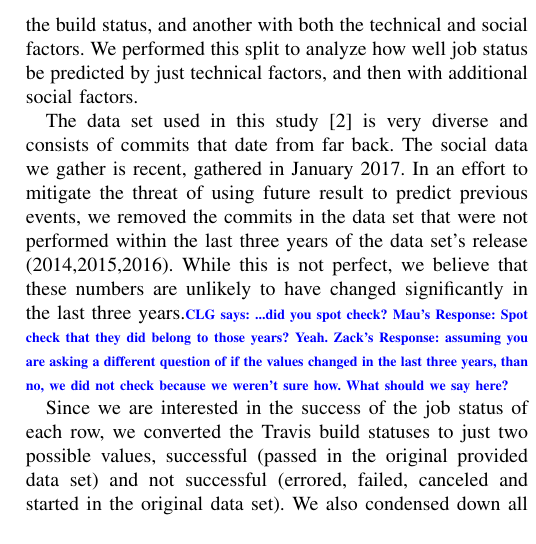
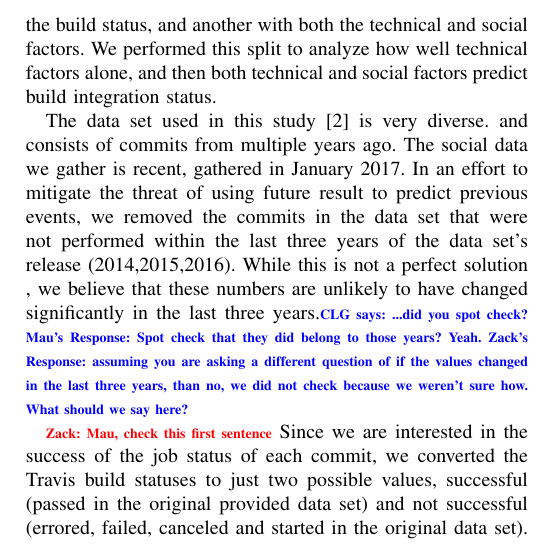
Before and after one commit to mausotog/MSRChallenge2017, a LaTeX paper (Paper/MSRChallenge2017.tex): part of one column of page 3 of 5, cut so that both start at the same text. Compiled offline with pdfLaTeX.

Commit message:
revisions up to the evaluation section

```diff
--- a/Paper/MSRChallenge2017.tex
+++ b/Paper/MSRChallenge2017.tex
@@ -677,23 +677,25 @@ of that project.
 \textbf{Comparing two data sets:} We used the social data gathered to create two data
 sets: one with only the technical
 factors and the build status, and another with both the technical and social
-factors. We performed this split to analyze how well job status be predicted
-by just technical factors, and then with additional social factors.
+factors. We performed this split to analyze how well technical factors alone,
+and then both technical and social
+factors predict build integration status.
 
-The data set used in this study~\cite{msr17challenge} is very diverse
-and consists of commits that date from far back. The social data we
+The data set used in this study~\cite{msr17challenge} is very diverse.
+and consists of commits from multiple years ago. The social data we
 gather is recent, gathered in January 2017. In an effort to mitigate the threat of
 using future result to predict previous events,
 we removed the commits in the data set that were not performed within the last
 three years of the data set's release (2014,2015,2016).  While this is not
-perfect, we believe that these numbers are unlikely to have changed
+a perfect solution , we believe that these numbers are unlikely to have changed
 significantly in the last three years.\clg{...did you spot check? Mau's Response: Spot
 check that they did belong to those years? Yeah. Zack's Response: assuming you
 are asking a different question of if the values changed in the last three
 years, than no, we did not check because we weren't sure how.  What should we
 say here?}
 
-Since we are interested in the success of the job status of each row, we
+\todo{Zack: Mau, check this first sentence}
+Since we are interested in the success of the job status of each commit, we
 converted the Travis build statuses to just two possible values,
 successful (passed in the original provided data set) and not successful
 (errored, failed, canceled
```
